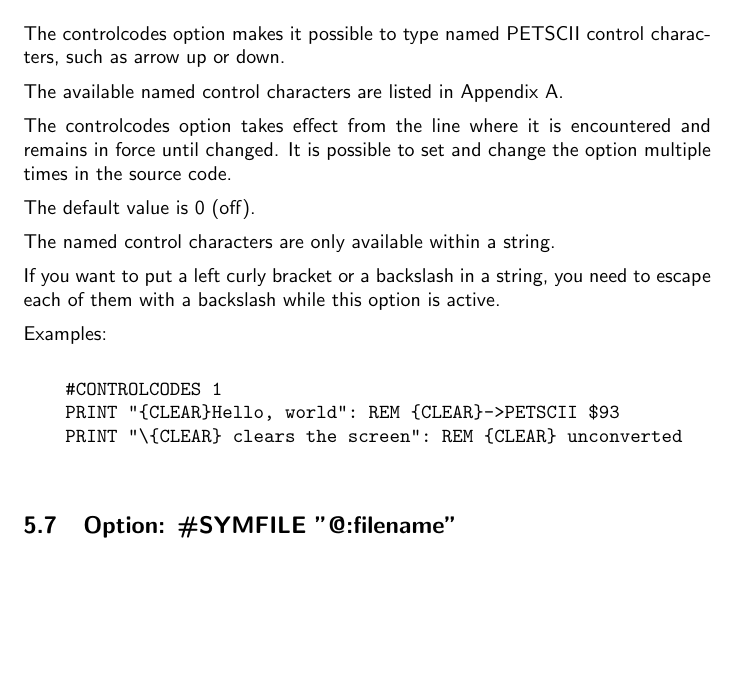
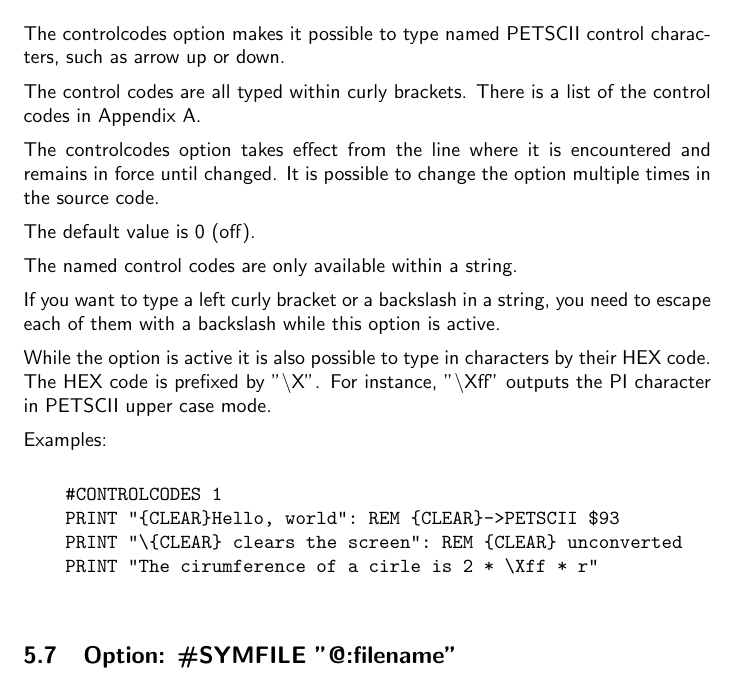
Before and after one commit to stefan-b-jakobsson/basload-rom, a LaTeX document (docs/manual.tex): part of page 8 of 14, cut so that both start at the same text, the shorter picture padded with empty space. Compiled offline with pdfLaTeX.

Commit message:
Update manual

```diff
--- a/docs/manual.tex
+++ b/docs/manual.tex
@@ -320,22 +320,27 @@
         named PETSCII control characters, such as arrow up or
         down.
 
-        The available named control characters are listed in
-        Appendix A.
+        The control codes are all typed within curly brackets. There
+        is a list of the control codes in Appendix A.
 
         The controlcodes option takes effect from the line
         where it is encountered and remains in force until
-        changed. It is possible to set and change the
+        changed. It is possible to change the
         option multiple times in the source code.
 
         The default value is 0 (off).
 
-        The named control characters are only available
+        The named control codes are only available
         within a string.
 
-        If you want to put a left curly bracket or a
+        If you want to type a left curly bracket or a
         backslash in a string, you need to escape each of them with
         a backslash while this option is active.
+
+        While the option is active it is also possible
+        to type in characters by their HEX code. The HEX code is
+        prefixed by "\textbackslash X". For instance, "\textbackslash Xff" outputs the PI character
+        in PETSCII upper case mode.
 
         Examples:
 
@@ -343,6 +348,7 @@
     #CONTROLCODES 1
     PRINT "{CLEAR}Hello, world": REM {CLEAR}->PETSCII $93
     PRINT "\{CLEAR} clears the screen": REM {CLEAR} unconverted
+    PRINT "The cirumference of a cirle is 2 * \Xff * r"
     \end{verbatim}
 
     \subsection{Option: \#SYMFILE "@:filename"}
```
Also changed, not shown: docs/manual.pdf, docs/manual.tex (4 more changed lines).
